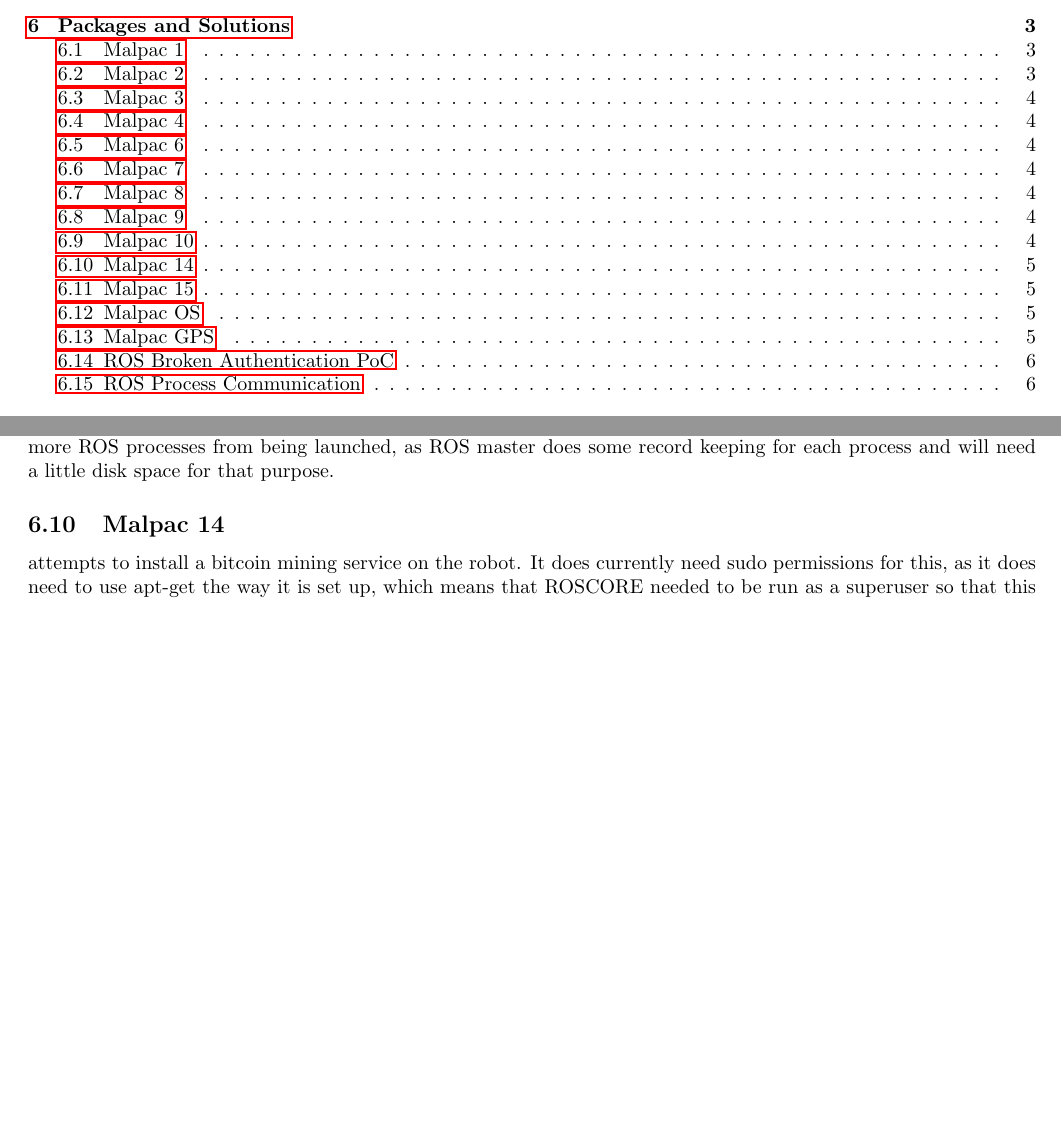
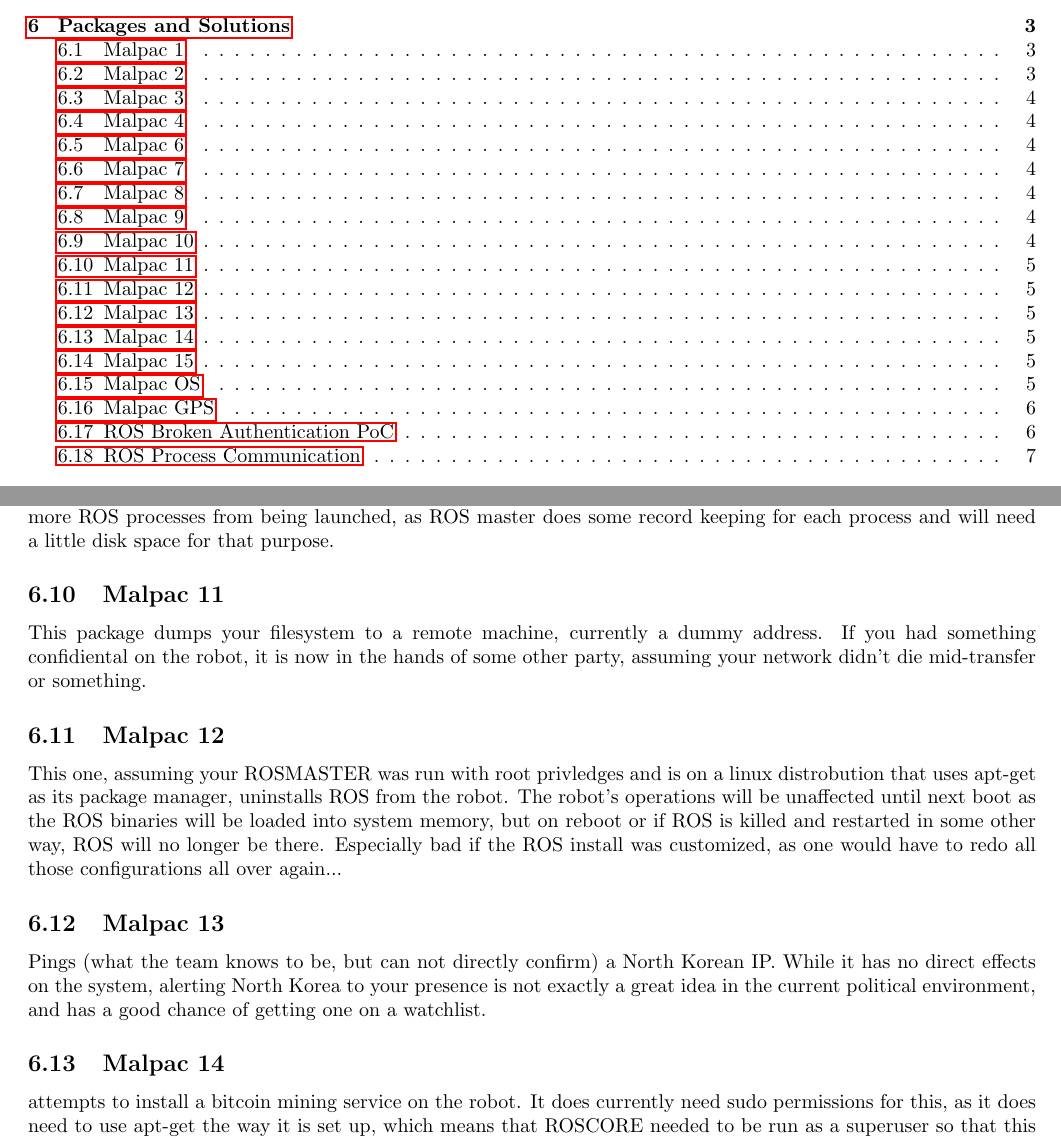
Before and after one commit to giacoppd/Security-For-Robotics, a LaTeX paper (docs/whitepaper/whitepaper.tex): two parts of pages 2 and 6 of 10, joined at a grey line, cut so that both start at the same text, the shorter picture padded with empty space. Compiled offline with pdfLaTeX.

Commit message:
More package descriptions

```diff
--- a/docs/whitepaper/whitepaper.tex
+++ b/docs/whitepaper/whitepaper.tex
@@ -230,6 +230,21 @@
 This can cause a number of issues depending on what else needs disk space, but it is sure to cause some sort of issue.
 If nothing else it will prevent any more ROS processes from being launched, as ROS master does some record keeping for each process and will need a little disk space for that purpose.
 
+\subsection{Malpac 11}
+This package dumps your filesystem to a remote machine, currently a dummy address. If you had something confidiental on the
+robot, it is now in the hands of some other party, assuming your network didn't die mid-transfer or something.
+
+\subsection{Malpac 12}
+This one, assuming your ROSMASTER was run with root privledges and is on a linux distrobution that uses apt-get as its package
+manager, uninstalls ROS from the robot. The robot's operations will be unaffected until next boot as the ROS binaries will be
+loaded into system memory, but on reboot or if ROS is killed and restarted in some other way, ROS will no longer be there.
+Especially bad if the ROS install was customized, as one would have to redo all those configurations all over again...
+
+\subsection{Malpac 13}
+Pings (what the team knows to be, but can not directly confirm) a North Korean IP. While it has no direct effects on the system,
+alerting North Korea to your presence is not exactly a great idea in the current political environment, and has a good chance
+of getting one on a watchlist.
+
 \subsection{Malpac 14}
 attempts to install a bitcoin mining service on the robot.
 It does currently need sudo permissions for this, as it does need to use apt-get the way it is set up, which means that ROSCORE needed to be run as a superuser so that this child process would have those permissions as well.
```
